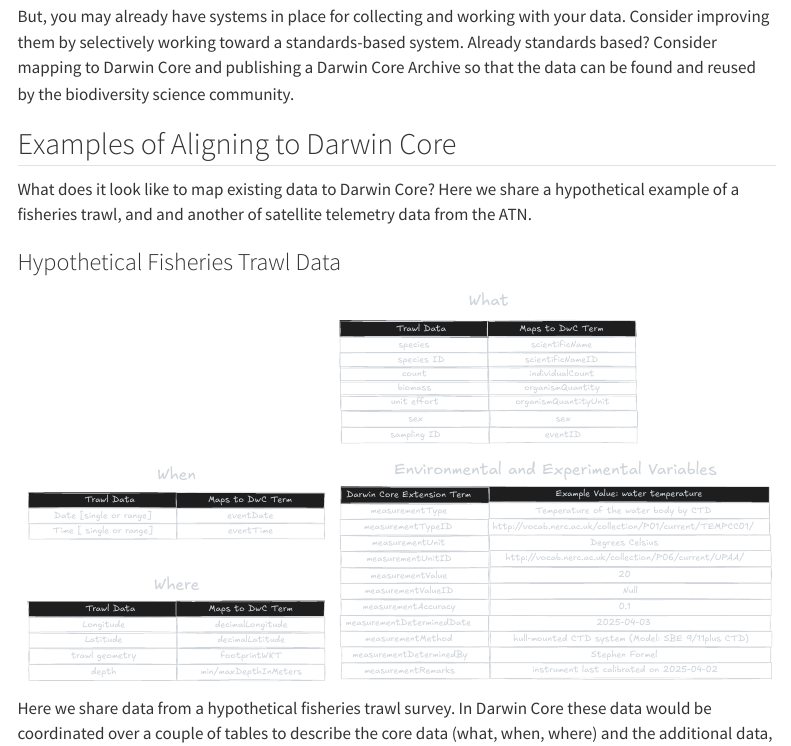
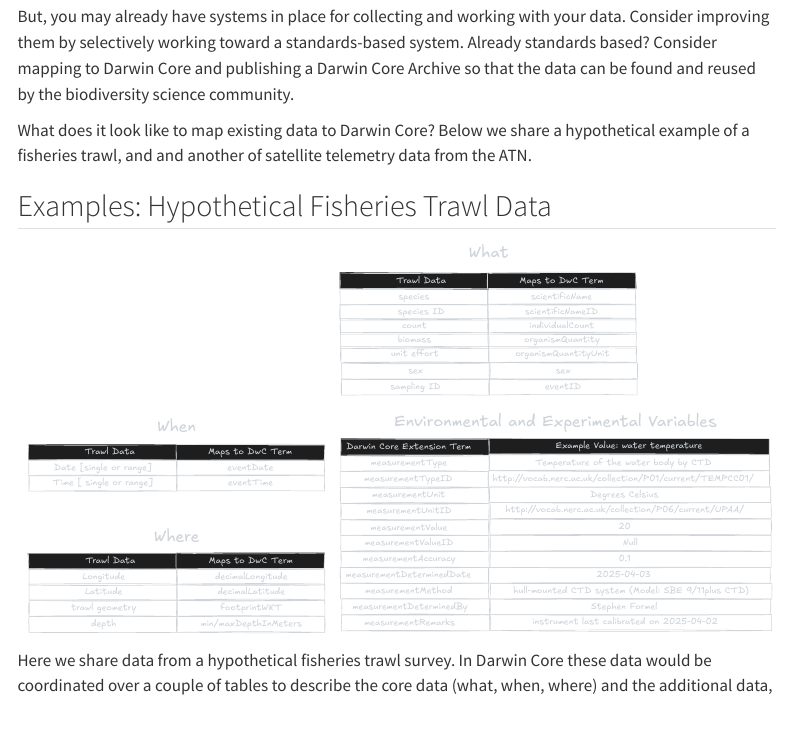
Before and after one commit to intertidalagency/ia-dwc-resources, a Quarto document (align-your-data.qmd): the page in a window 1100 px wide, from 500 px down before the commit and from 550 px down after it, so that both start at the same text. Rendered offline with R 4.5, knitr and Pandoc in place of Quarto, with nearby package versions; menus at the side of the page are left out.

Commit message:
revise headers on alignment page

```diff
--- a/align-your-data.qmd
+++ b/align-your-data.qmd
@@ -11,11 +11,9 @@ It can pay to keep local structures aligned with standards that are useful downs
 
 But, you may already have systems in place for collecting and working with your data.  Consider improving them by selectively working toward a standards-based system. Already standards based? Consider mapping to Darwin Core and publishing a Darwin Core Archive so that the data can be found and reused by the biodiversity science community.
 
-## Examples of Aligning to Darwin Core
+What does it look like to map existing data to Darwin Core? Below we share a hypothetical example of a fisheries trawl, and and another of satellite telemetry data from the ATN.
 
-What does it look like to map existing data to Darwin Core? Here we share a hypothetical example of a fisheries trawl, and and another of satellite telemetry data from the ATN.
-
-### Hypothetical Fisheries Trawl Data
+## Examples: Hypothetical Fisheries Trawl Data
 
 ![](img/excalidraw_illustrations/trawl_mapping.svg)
 
```
Also changed, not shown: docs/search.json, align-your-data.qmd (4 more changed lines), 1 other file.
